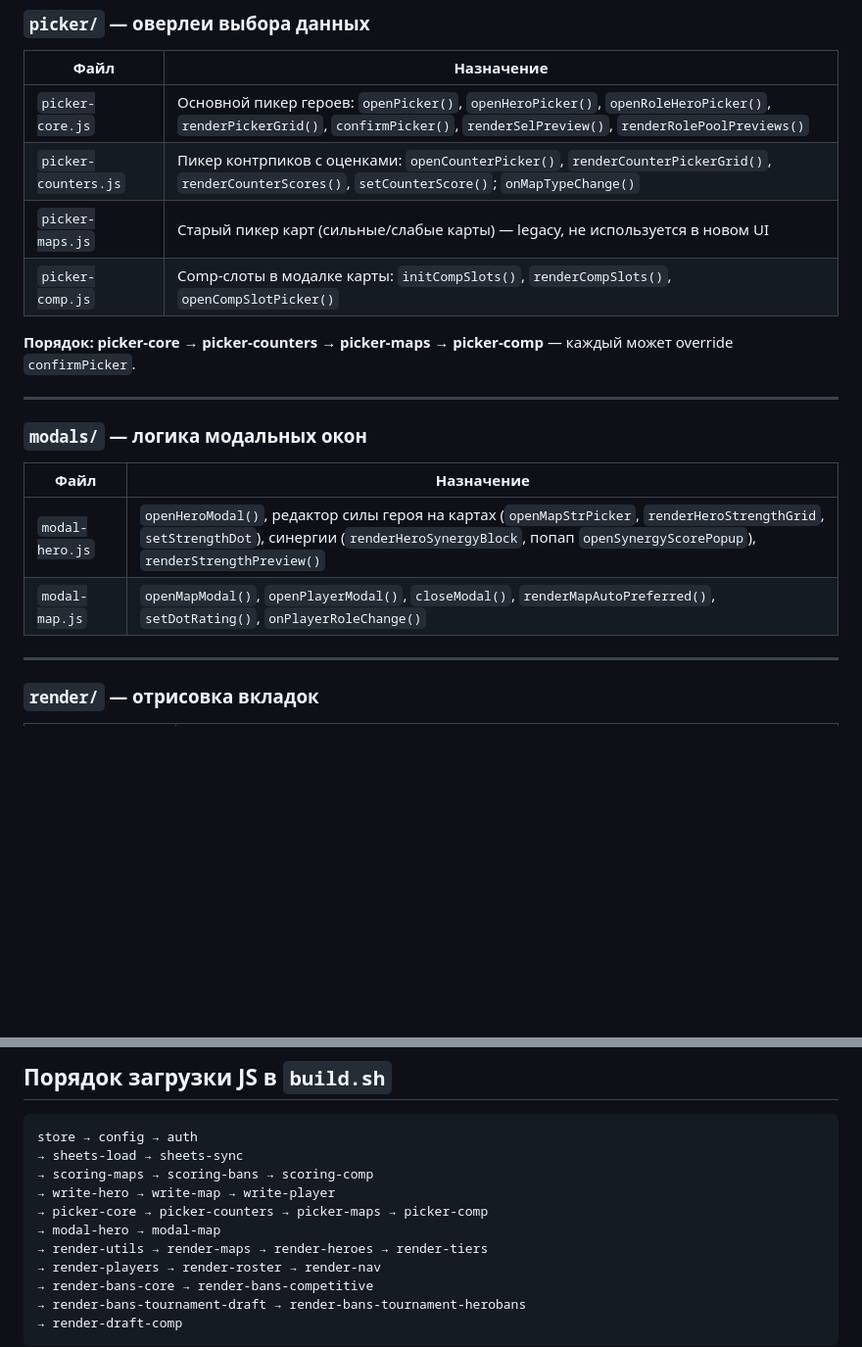
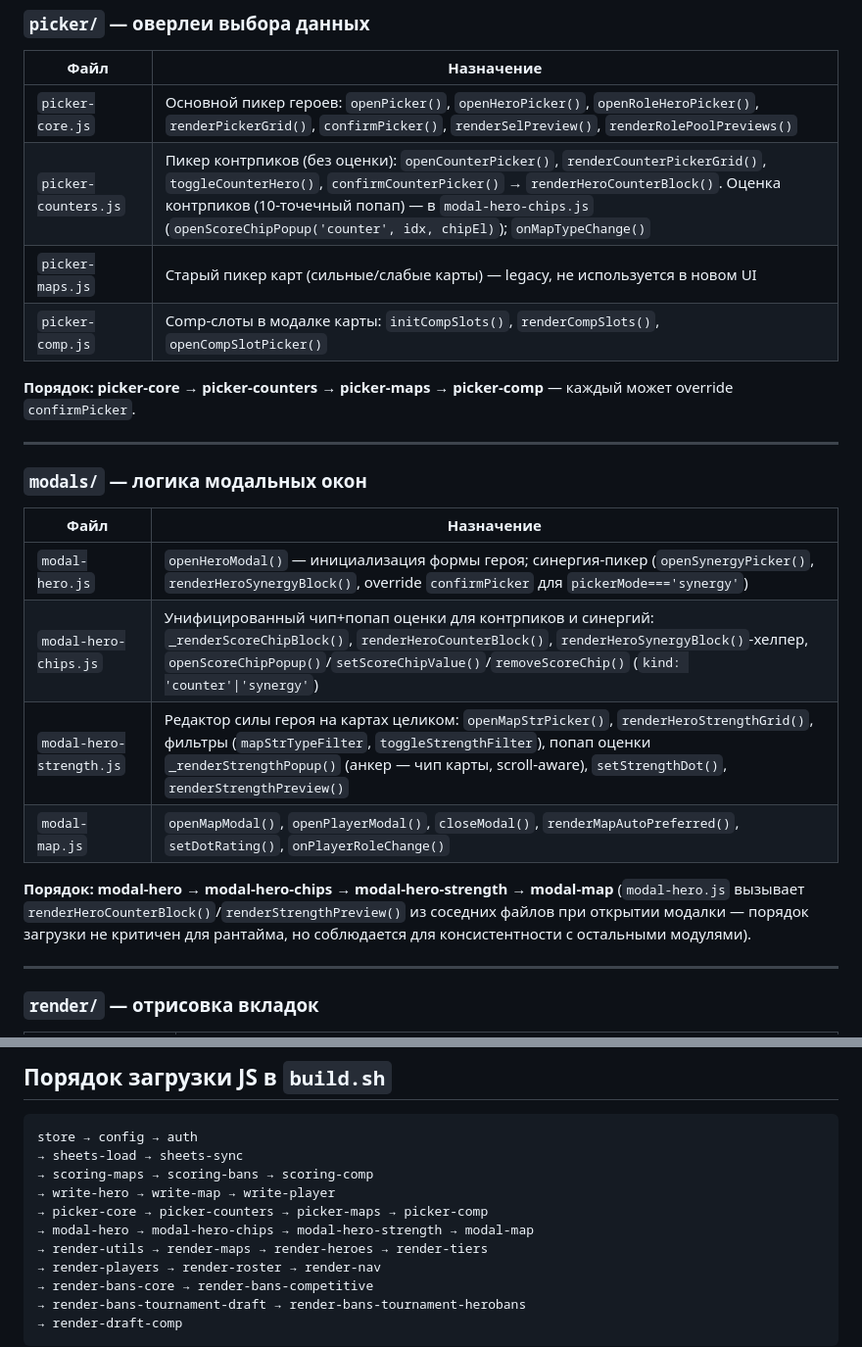
Before and after one commit to brusvv/drafthub_ow, a Markdown page: ARCHITECTURE.MD, 2 parts joined by grey strips. Shown at 98% size. GitHub-like rendering; blank space fills up the shorter version.

Commit message:
Refine architecture documentation for picker and modals
Updated descriptions for picker and modal files, clarifying their functionalities and relationships. Adjusted order of modal files for consistency.

```diff
--- a/ARCHITECTURE.MD
+++ b/ARCHITECTURE.MD
@@ -100,7 +100,7 @@ drafthub_ow/
 | Файл | Назначение |
 |------|-----------|
 | `picker-core.js` | Основной пикер героев: `openPicker()`, `openHeroPicker()`, `openRoleHeroPicker()`, `renderPickerGrid()`, `confirmPicker()`, `renderSelPreview()`, `renderRolePoolPreviews()` |
-| `picker-counters.js` | Пикер контрпиков с оценками: `openCounterPicker()`, `renderCounterPickerGrid()`, `renderCounterScores()`, `setCounterScore()`; `onMapTypeChange()` |
+| `picker-counters.js` | Пикер контрпиков (без оценки): `openCounterPicker()`, `renderCounterPickerGrid()`, `toggleCounterHero()`, `confirmCounterPicker()` → `renderHeroCounterBlock()`. Оценка контрпиков (10-точечный попап) — в `modal-hero-chips.js` (`openScoreChipPopup('counter', idx, chipEl)`); `onMapTypeChange()` |
 | `picker-maps.js` | Старый пикер карт (сильные/слабые карты) — legacy, не используется в новом UI |
 | `picker-comp.js` | Comp-слоты в модалке карты: `initCompSlots()`, `renderCompSlots()`, `openCompSlotPicker()` |
 
@@ -112,8 +112,13 @@ drafthub_ow/
 
 | Файл | Назначение |
 |------|-----------|
-| `modal-hero.js` | `openHeroModal()`, редактор силы героя на картах (`openMapStrPicker`, `renderHeroStrengthGrid`, `setStrengthDot`), синергии (`renderHeroSynergyBlock`, попап `openSynergyScorePopup`), `renderStrengthPreview()` |
+| `modal-hero.js` | `openHeroModal()` — инициализация формы героя; синергия-пикер (`openSynergyPicker()`, `renderHeroSynergyBlock()`, override `confirmPicker` для `pickerMode==='synergy'`) |
+| `modal-hero-chips.js` | Унифицированный чип+попап оценки для контрпиков и синергий: `_renderScoreChipBlock()`, `renderHeroCounterBlock()`, `renderHeroSynergyBlock()`-хелпер, `openScoreChipPopup()`/`setScoreChipValue()`/`removeScoreChip()` (`kind: 'counter'\|'synergy'`) |
+| `modal-hero-strength.js` | Редактор силы героя на картах целиком: `openMapStrPicker()`, `renderHeroStrengthGrid()`, фильтры (`mapStrTypeFilter`, `toggleStrengthFilter`), попап оценки `_renderStrengthPopup()` (анкер — чип карты, scroll-aware), `setStrengthDot()`, `renderStrengthPreview()` |
 | `modal-map.js` | `openMapModal()`, `openPlayerModal()`, `closeModal()`, `renderMapAutoPreferred()`, `setDotRating()`, `onPlayerRoleChange()` |
+
+**Порядок: modal-hero → modal-hero-chips → modal-hero-strength → modal-map**
+(`modal-hero.js` вызывает `renderHeroCounterBlock()`/`renderStrengthPreview()` из соседних файлов при открытии модалки — порядок загрузки не критичен для рантайма, но соблюдается для консистентности с остальными модулями).
 
 ---
 
@@ -151,7 +156,7 @@ store → config → auth
 → scoring-maps → scoring-bans → scoring-comp
 → write-hero → write-map → write-player
 → picker-core → picker-counters → picker-maps → picker-comp
-→ modal-hero → modal-map
+→ modal-hero → modal-hero-chips → modal-hero-strength → modal-map
 → render-utils → render-maps → render-heroes → render-tiers
 → render-players → render-roster → render-nav
 → render-bans-core → render-bans-competitive
```
